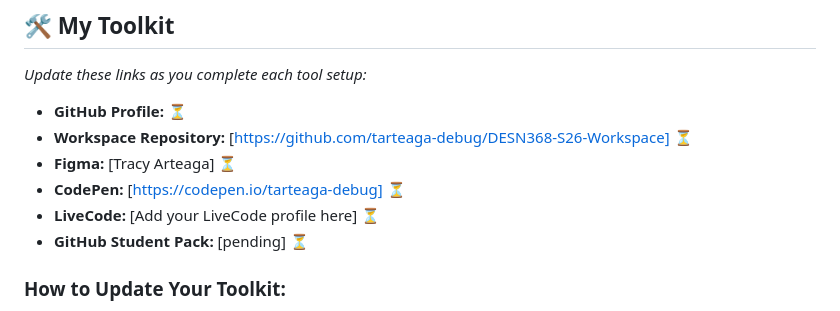
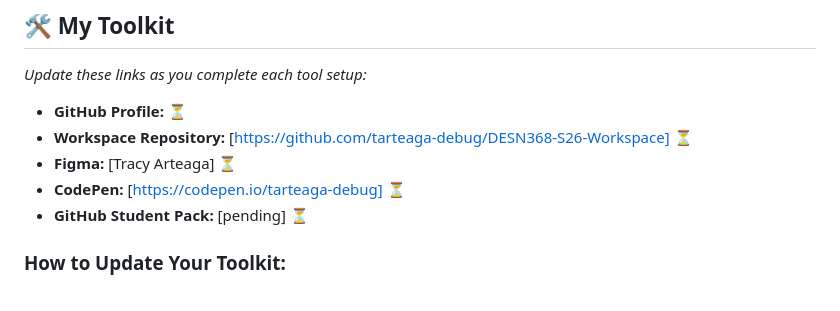
Before and after one commit to tarteaga-debug/DESN368-S26-Workspace, a Markdown page: README.md, the part around the change. Drawn GitHub-style.

```diff
--- a/README.md
+++ b/README.md
@@ -59,7 +59,6 @@ As you complete each tool setup, **come back and update the "My Toolkit" section
 - **Workspace Repository:** [https://github.com/tarteaga-debug/DESN368-S26-Workspace] ⏳
 - **Figma:** [Tracy Arteaga] ⏳
 - **CodePen:** [https://codepen.io/tarteaga-debug] ⏳
-- **LiveCode:** [Add your LiveCode profile here] ⏳
 - **GitHub Student Pack:** [pending] ⏳
 
 ### **How to Update Your Toolkit:**
```
